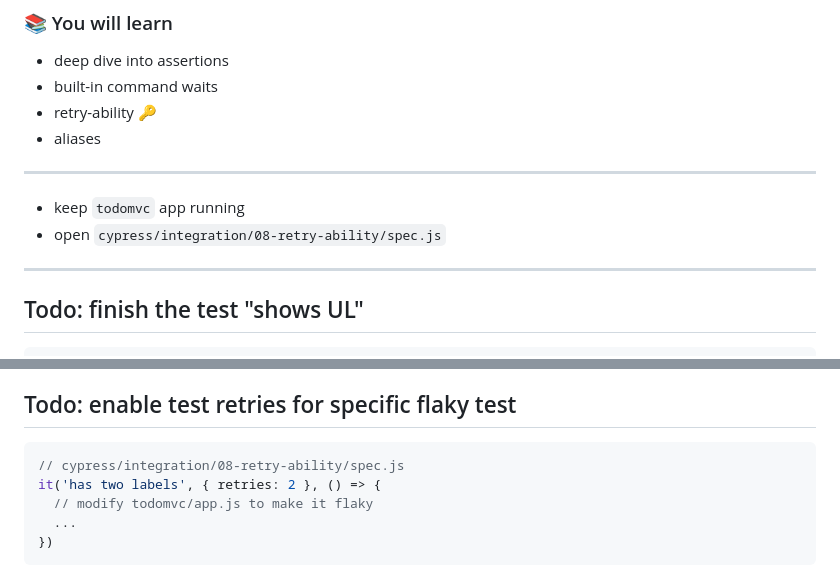
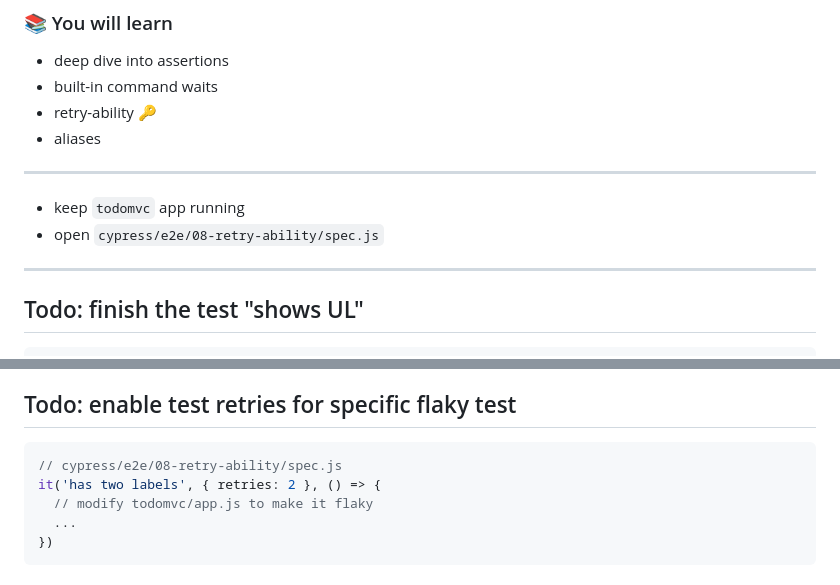
Before and after one commit to bahmutov/cypress-workshop-basics, a Markdown page: slides/08-retry-ability/PITCHME.md, 2 parts joined by grey strips. Drawn GitHub-style.

Commit message:
working on retry-ability chapter

````diff
--- a/slides/08-retry-ability/PITCHME.md
+++ b/slides/08-retry-ability/PITCHME.md
@@ -10,7 +10,7 @@
 ---
 
 - keep `todomvc` app running
-- open `cypress/integration/08-retry-ability/spec.js`
+- open `cypress/e2e/08-retry-ability/spec.js`
 
 ---
 
@@ -624,7 +624,7 @@ Watch the webinar "Flaky Test Management" [https://www.youtube.com/cypress-io/we
 ## Todo: enable test retries for specific flaky test
 
 ```js
-// cypress/integration/08-retry-ability/spec.js
+// cypress/e2e/08-retry-ability/spec.js
 it('has two labels', { retries: 2 }, () => {
   // modify todomvc/app.js to make it flaky
   ...
````
